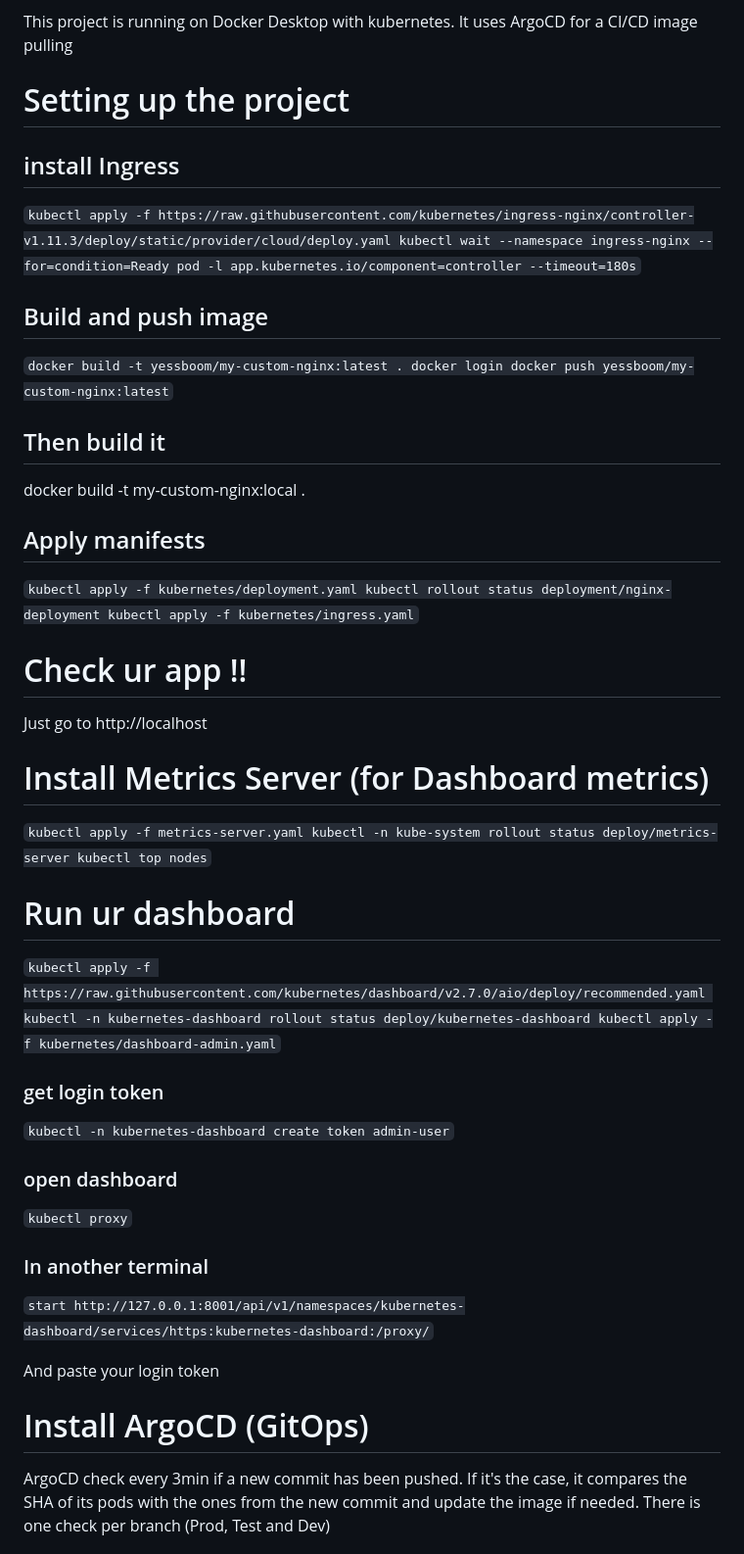
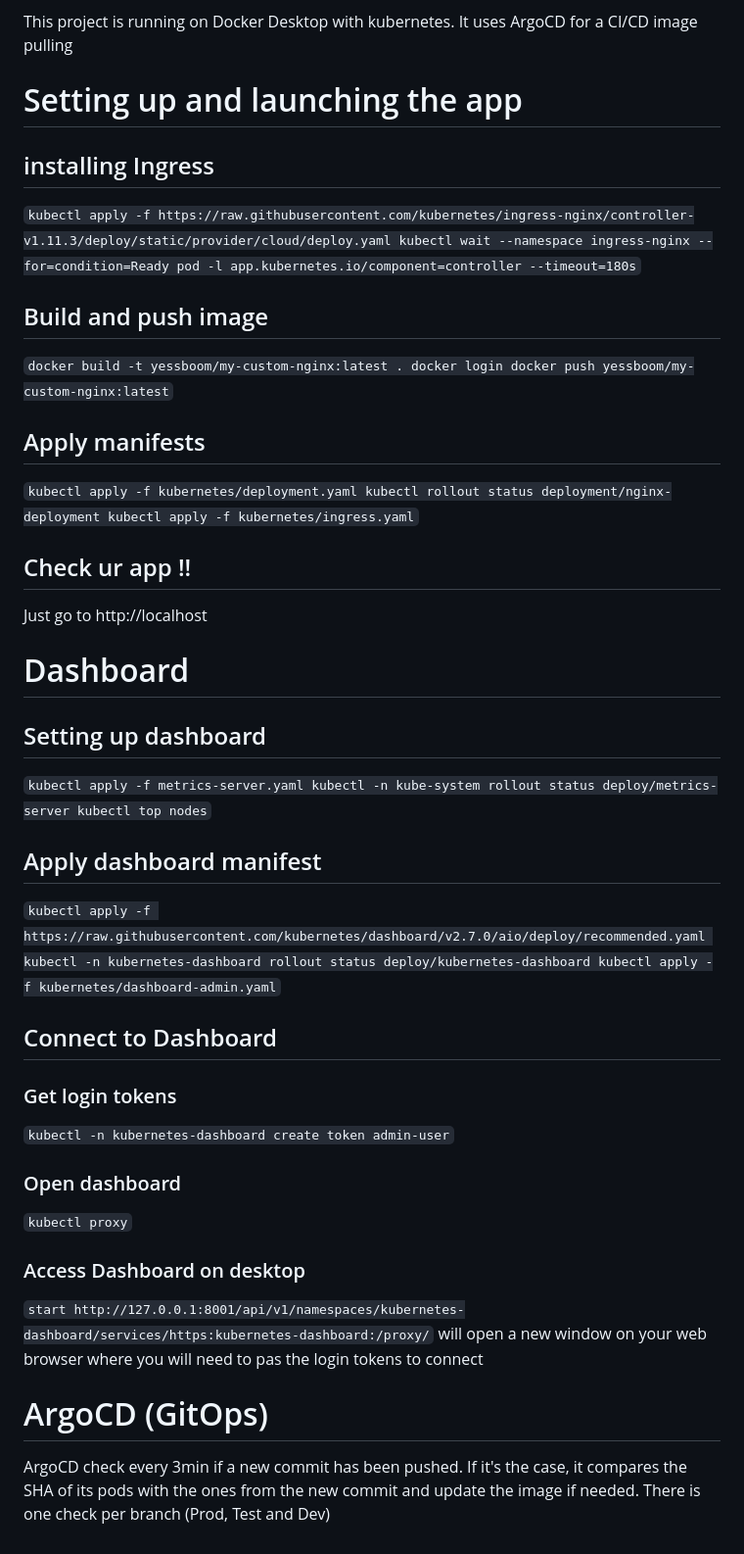
Before and after one commit to Yessboom/Minikubetest, a Markdown page: README.md, the part around the change printed below. Shown: that part at 98% size. GitHub-like rendering.

```diff
--- a/README.md
+++ b/README.md
@@ -5,9 +5,9 @@ The goal of this project is to set up a professional-grade infrastructure on an
 This project is running on Docker Desktop with kubernetes.
 It uses ArgoCD for a CI/CD image pulling
 
-# Setting up the project
+# Setting up and launching the app
 
-## install Ingress
+## installing Ingress
 
 `kubectl apply -f https://raw.githubusercontent.com/kubernetes/ingress-nginx/controller-v1.11.3/deploy/static/provider/cloud/deploy.yaml
 kubectl wait --namespace ingress-nginx --for=condition=Ready pod -l app.kubernetes.io/component=controller --timeout=180s`
@@ -18,47 +18,44 @@ kubectl wait --namespace ingress-nginx --for=condition=Ready pod -l app.kubernet
 docker login
 docker push yessboom/my-custom-nginx:latest`
 
-## Then build it
-
-docker build -t my-custom-nginx:local .
-
 ## Apply manifests
 
 `kubectl apply -f kubernetes/deployment.yaml
 kubectl rollout status deployment/nginx-deployment
 kubectl apply -f kubernetes/ingress.yaml`
 
-# Check ur app !!
+## Check ur app !!
 
 Just go to http://localhost
 
-# Install Metrics Server (for Dashboard metrics)
+
+# Dashboard
+
+## Setting up dashboard
 
 `kubectl apply -f metrics-server.yaml
 kubectl -n kube-system rollout status deploy/metrics-server
 kubectl top nodes`
 
-# Run ur dashboard
+## Apply dashboard manifest
 
 `kubectl apply -f https://raw.githubusercontent.com/kubernetes/dashboard/v2.7.0/aio/deploy/recommended.yaml
 kubectl -n kubernetes-dashboard rollout status deploy/kubernetes-dashboard
 kubectl apply -f kubernetes/dashboard-admin.yaml`
 
-### get login token
-
+## Connect to Dashboard
+### Get login tokens
 `kubectl -n kubernetes-dashboard create token admin-user`
 
-### open dashboard
-
+### Open dashboard
 `kubectl proxy`
 
-### In another terminal
+### Access Dashboard on desktop
 
 `start http://127.0.0.1:8001/api/v1/namespaces/kubernetes-dashboard/services/https:kubernetes-dashboard:/proxy/`
+will open a new window on your web browser where you will need to pas the login tokens to connect
 
-And paste your login token
-
-# Install ArgoCD (GitOps)
+# ArgoCD (GitOps)
 
 ArgoCD check every 3min if a new commit has been pushed. If it's the case, it compares the SHA of its pods with the ones from the new commit and update the image if needed.
 There is one check per branch (Prod, Test and Dev)
```
Also changed, not shown: other parts of README.md (+45 -52 lines).
